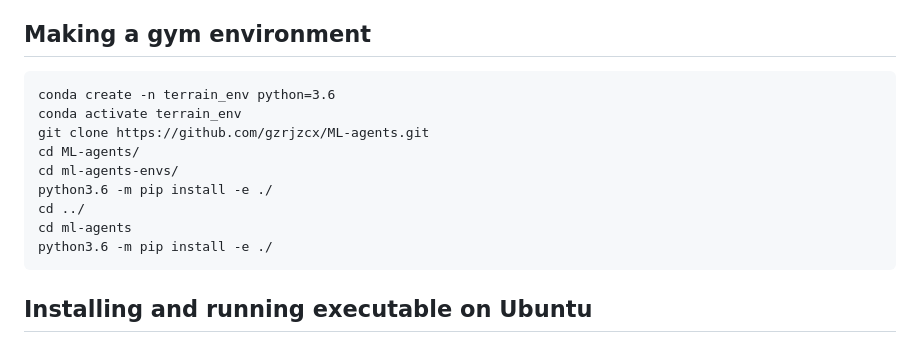
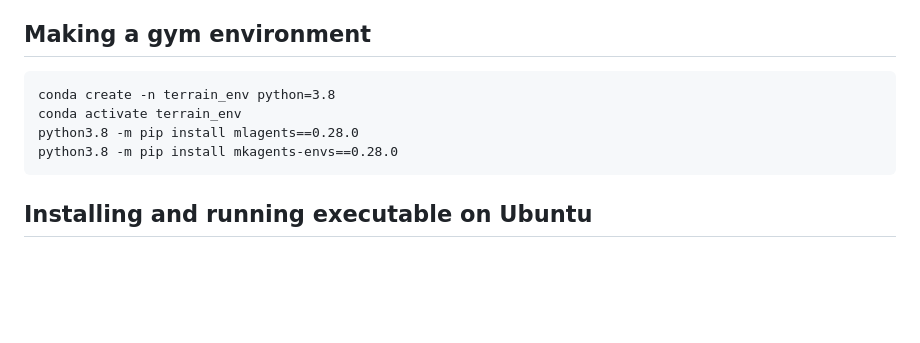
Before and after one commit to dvij542/OffTerSim, a Markdown page: README.md, the part around the change. GitHub-like rendering; blank space fills up the shorter version.

````diff
--- a/README.md
+++ b/README.md
@@ -65,15 +65,10 @@ Follow this [Link](https://github.com/gzrjzcx/ML-agents/blob/476504b547b39e0bd69
 ## Making a gym environment
 
 ```
-conda create -n terrain_env python=3.6
+conda create -n terrain_env python=3.8
 conda activate terrain_env
-git clone https://github.com/gzrjzcx/ML-agents.git
-cd ML-agents/
-cd ml-agents-envs/
-python3.6 -m pip install -e ./
-cd ../
-cd ml-agents
-python3.6 -m pip install -e ./
+python3.8 -m pip install mlagents==0.28.0
+python3.8 -m pip install mkagents-envs==0.28.0
 ```
 
 ## Installing and running executable on Ubuntu
````
